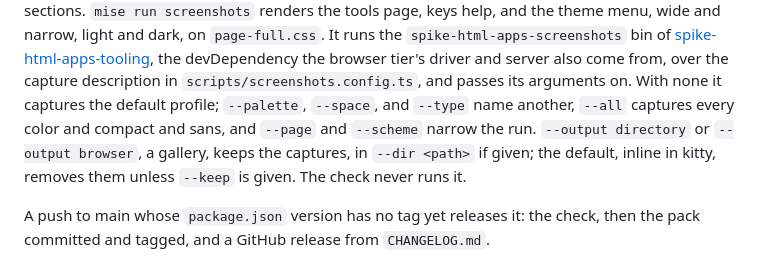
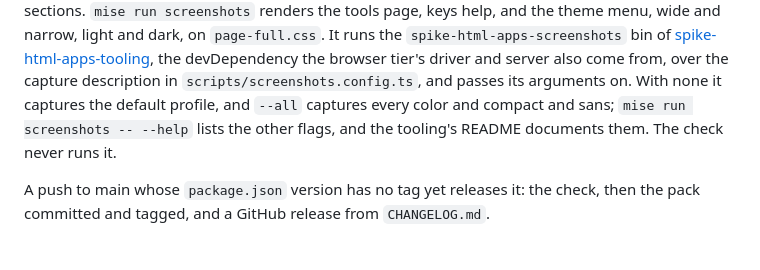
Before and after one commit to JaimeStill/spike-html-apps-foundation, a Markdown page: README.md, the part around the change. Drawn GitHub-style.

Commit message:
editor: the README after the move onto the tooling

```diff
--- a/README.md
+++ b/README.md
@@ -89,10 +89,8 @@ and narrow, light and dark, on `page-full.css`. It runs the `spike-html-apps-scr
 [spike-html-apps-tooling](https://github.com/JaimeStill/spike-html-apps-tooling), the
 devDependency the browser tier's driver and server also come from, over the capture description
 in `scripts/screenshots.config.ts`, and passes its arguments on. With none it captures the default
-profile; `--palette`, `--space`, and `--type` name another, `--all` captures every color and
-compact and sans, and `--page` and `--scheme` narrow the run. `--output directory` or
-`--output browser`, a gallery, keeps the captures, in `--dir <path>` if given; the default,
-inline in kitty, removes them unless `--keep` is given. The check never runs it.
+profile, and `--all` captures every color and compact and sans; `mise run screenshots -- --help`
+lists the other flags, and the tooling's README documents them. The check never runs it.
 
 A push to main whose `package.json` version has no tag yet releases it: the check, then the pack
 committed and tagged, and a GitHub release from `CHANGELOG.md`.
```
